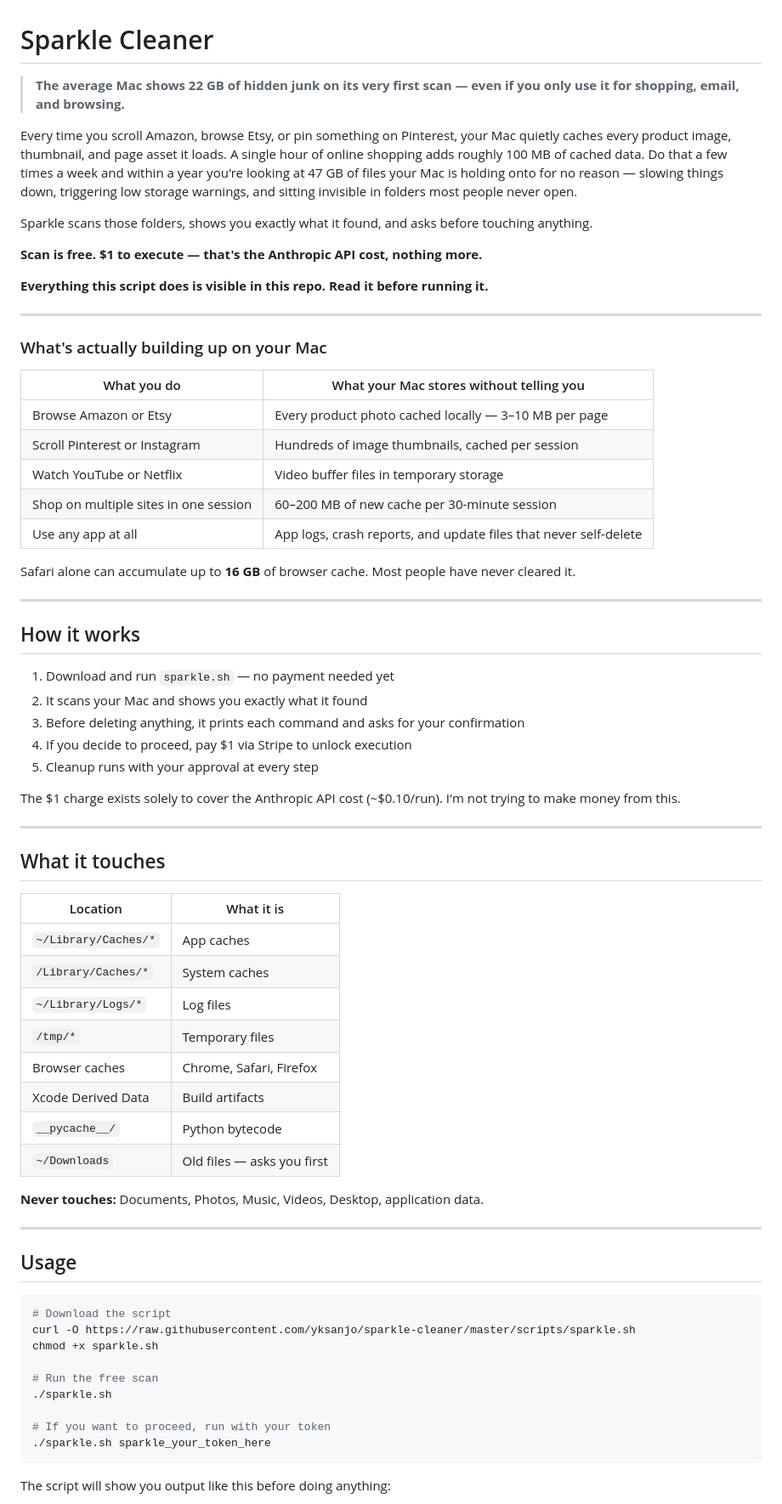
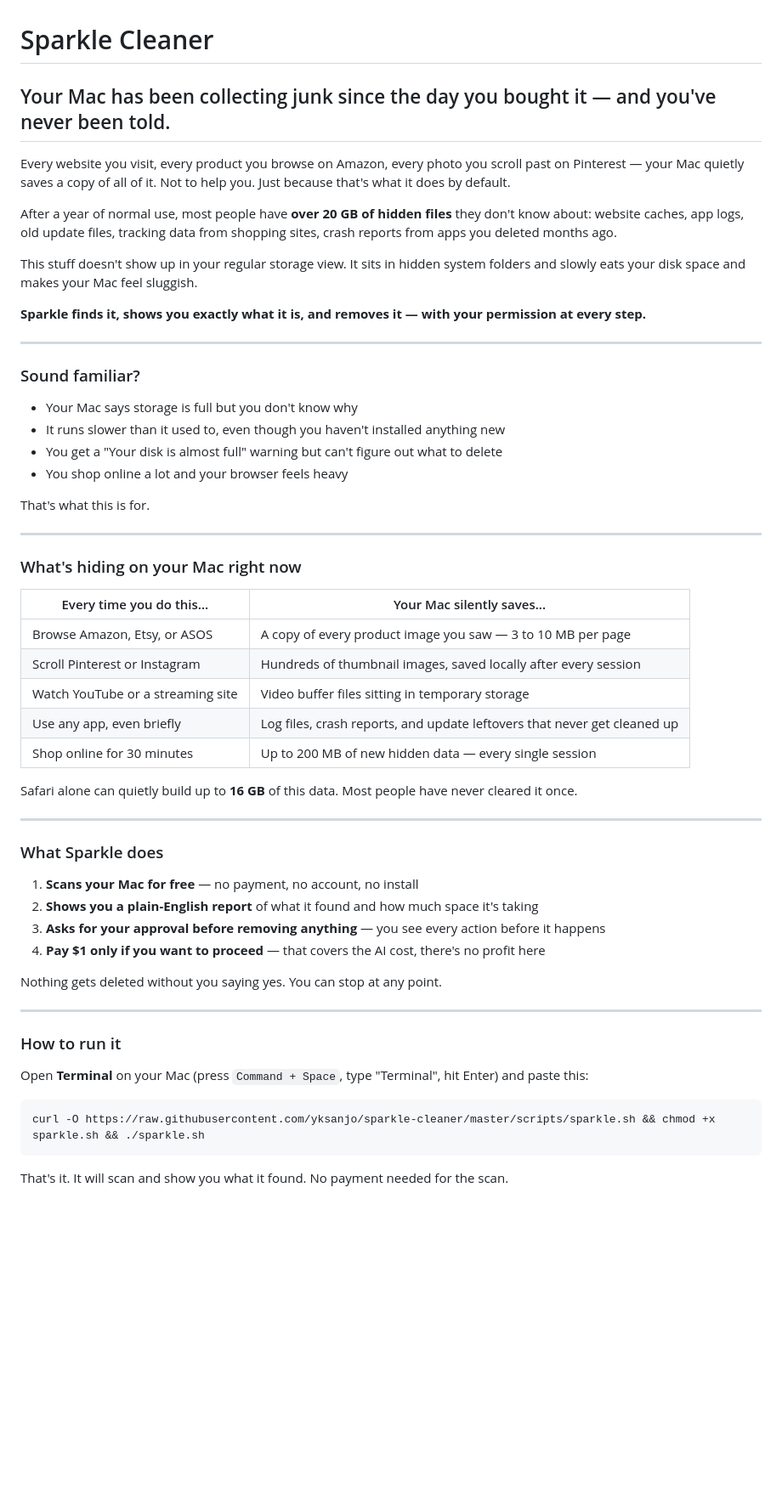
Before and after one commit to yksanjo/sparkle-cleaner, a Markdown page: README.md, the part around one of its changes. Shown at 85% size. Rendered like a GitHub page; blank space fills up the shorter version.

````diff
--- a/README.md
+++ b/README.md
@@ -1,73 +1,60 @@
 # Sparkle Cleaner
 
-> **The average Mac shows 22 GB of hidden junk on its very first scan — even if you only use it for shopping, email, and browsing.**
+## Your Mac has been collecting junk since the day you bought it — and you've never been told.
 
-Every time you scroll Amazon, browse Etsy, or pin something on Pinterest, your Mac quietly caches every product image, thumbnail, and page asset it loads. A single hour of online shopping adds roughly 100 MB of cached data. Do that a few times a week and within a year you're looking at 47 GB of files your Mac is holding onto for no reason — slowing things down, triggering low storage warnings, and sitting invisible in folders most people never open.
+Every website you visit, every product you browse on Amazon, every photo you scroll past on Pinterest — your Mac quietly saves a copy of all of it. Not to help you. Just because that's what it does by default.
 
-Sparkle scans those folders, shows you exactly what it found, and asks before touching anything.
+After a year of normal use, most people have **over 20 GB of hidden files** they don't know about: website caches, app logs, old update files, tracking data from shopping sites, crash reports from apps you deleted months ago.
 
-**Scan is free. $1 to execute — that's the Anthropic API cost, nothing more.**
+This stuff doesn't show up in your regular storage view. It sits in hidden system folders and slowly eats your disk space and makes your Mac feel sluggish.
 
-**Everything this script does is visible in this repo. Read it before running it.**
+**Sparkle finds it, shows you exactly what it is, and removes it — with your permission at every step.**
 
 ---
 
-### What's actually building up on your Mac
+### Sound familiar?
 
-| What you do | What your Mac stores without telling you |
-|-------------|------------------------------------------|
-| Browse Amazon or Etsy | Every product photo cached locally — 3–10 MB per page |
-| Scroll Pinterest or Instagram | Hundreds of image thumbnails, cached per session |
-| Watch YouTube or Netflix | Video buffer files in temporary storage |
-| Shop on multiple sites in one session | 60–200 MB of new cache per 30-minute session |
-| Use any app at all | App logs, crash reports, and update files that never self-delete |
+- Your Mac says storage is full but you don't know why
+- It runs slower than it used to, even though you haven't installed anything new
+- You get a "Your disk is almost full" warning but can't figure out what to delete
+- You shop online a lot and your browser feels heavy
 
-Safari alone can accumulate up to **16 GB** of browser cache. Most people have never cleared it.
+That's what this is for.
 
 ---
 
-## How it works
+### What's hiding on your Mac right now
 
-1. Download and run `sparkle.sh` — no payment needed yet
-2. It scans your Mac and shows you exactly what it found
-3. Before deleting anything, it prints each command and asks for your confirmation
-4. If you decide to proceed, pay $1 via Stripe to unlock execution
-5. Cleanup runs with your approval at every step
+Every time you do this... | Your Mac silently saves...
+--- | ---
+Browse Amazon, Etsy, or ASOS | A copy of every product image you saw — 3 to 10 MB per page
+Scroll Pinterest or Instagram | Hundreds of thumbnail images, saved locally after every session
+Watch YouTube or a streaming site | Video buffer files sitting in temporary storage
+Use any app, even briefly | Log files, crash reports, and update leftovers that never get cleaned up
+Shop online for 30 minutes | Up to 200 MB of new hidden data — every single session
 
-The $1 charge exists solely to cover the Anthropic API cost (~$0.10/run). I'm not trying to make money from this.
+Safari alone can quietly build up to **16 GB** of this data. Most people have never cleared it once.
 
 ---
 
-## What it touches
+### What Sparkle does
 
-| Location | What it is |
-|----------|-----------|
-| `~/Library/Caches/*` | App caches |
-| `/Library/Caches/*` | System caches |
-| `~/Library/Logs/*` | Log files |
-| `/tmp/*` | Temporary files |
-| Browser caches | Chrome, Safari, Firefox |
-| Xcode Derived Data | Build artifacts |
-| `__pycache__/` | Python bytecode |
-| `~/Downloads` | Old files — asks you first |
+1. **Scans your Mac for free** — no payment, no account, no install
+2. **Shows you a plain-English report** of what it found and how much space it's taking
+3. **Asks for your approval before removing anything** — you see every action before it happens
+4. **Pay $1 only if you want to proceed** — that covers the AI cost, there's no profit here
 
-**Never touches:** Documents, Photos, Music, Videos, Desktop, application data.
+Nothing gets deleted without you saying yes. You can stop at any point.
 
 ---
 
-## Usage
+### How to run it
+
+Open **Terminal** on your Mac (press `Command + Space`, type "Terminal", hit Enter) and paste this:
 
 ```bash
-# Download the script
-curl -O https://raw.githubusercontent.com/yksanjo/sparkle-cleaner/master/scripts/sparkle.sh
-chmod +x sparkle.sh
-
-# Run the free scan
-./sparkle.sh
-
-# If you want to proceed, run with your token
-./sparkle.sh sparkle_your_token_here
+curl -O https://raw.githubusercontent.com/yksanjo/sparkle-cleaner/master/scripts/sparkle.sh && chmod +x sparkle.sh && ./sparkle.sh
 ```
 
-The script will show you output like this before doing anything:
+That's it. It will scan and show you what it found. No payment needed for the scan.
 
````
Also changed, not shown: other parts of README.md (+51 -61 lines).
